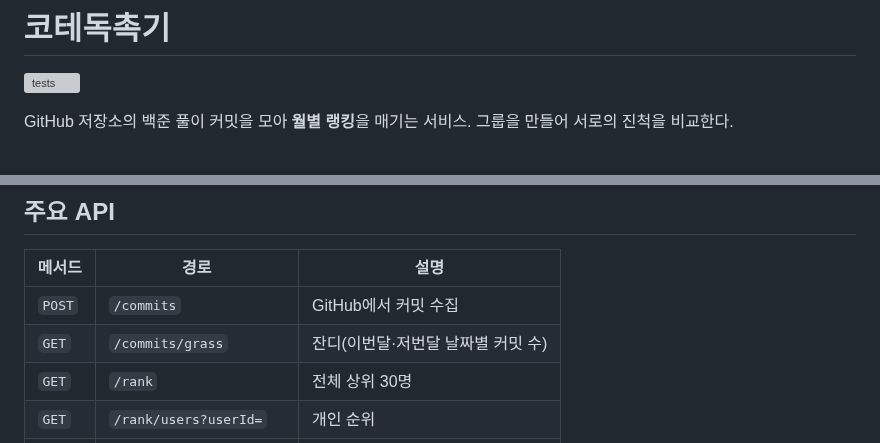
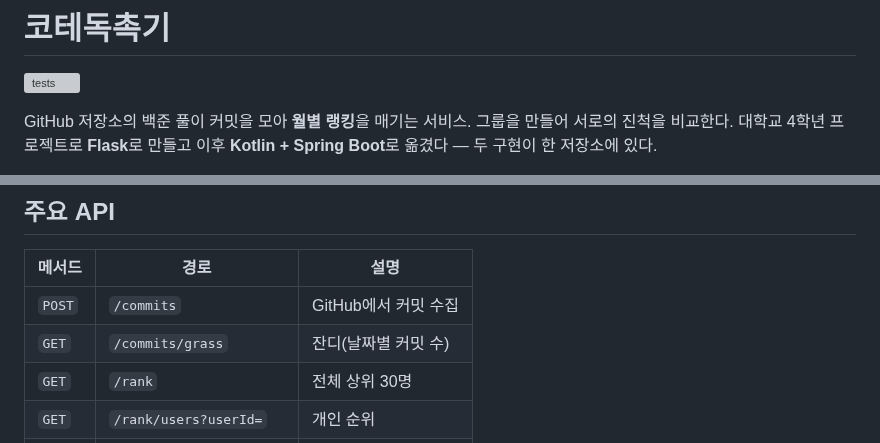
Before and after one commit to Layla7120/code_test_reminder_server, a Markdown page: README.md, 2 parts joined by grey strips. Drawn GitHub-style; grey boxes are pictures that could not be loaded.

```diff
--- a/README.md
+++ b/README.md
@@ -2,6 +2,6 @@
 
 [![tests](https://github.com/Layla7120/code_test_reminder_server/actions/workflows/test.yml/badge.svg)](https://github.com/Layla7120/code_test_reminder_server/actions/workflows/test.yml)
 
-GitHub 저장소의 백준 풀이 커밋을 모아 **월별 랭킹**을 매기는 서비스.
-그룹을 만들어 서로의 진척을 비교한다.
+GitHub 저장소의 백준 풀이 커밋을 모아 **월별 랭킹**을 매기는 서비스. 그룹을 만들어 서로의 진척을 비교한다.
+대학교 4학년 프로젝트로 **Flask**로 만들고 이후 **Kotlin + Spring Boot**로 옮겼다 — 두 구현이 한 저장소에 있다.
 
@@ -101,7 +80,7 @@ Redis를 넣은 건 **이 규모에 과했다.** 이유와 근거는 [docs/기
 | 메서드 | 경로 | 설명 |
 |---|---|---|
 | `POST` | `/commits` | GitHub에서 커밋 수집 |
-| `GET` | `/commits/grass` | 잔디(이번달·저번달 날짜별 커밋 수) |
+| `GET` | `/commits/grass` | 잔디(날짜별 커밋 수) |
 | `GET` | `/rank` | 전체 상위 30명 |
 | `GET` | `/rank/users?userId=` | 개인 순위 |
 | `POST` | `/group`, `/group/member` | 그룹 생성 · 참여 |
```
Also changed, not shown: other parts of README.md (+31 -52 lines).
